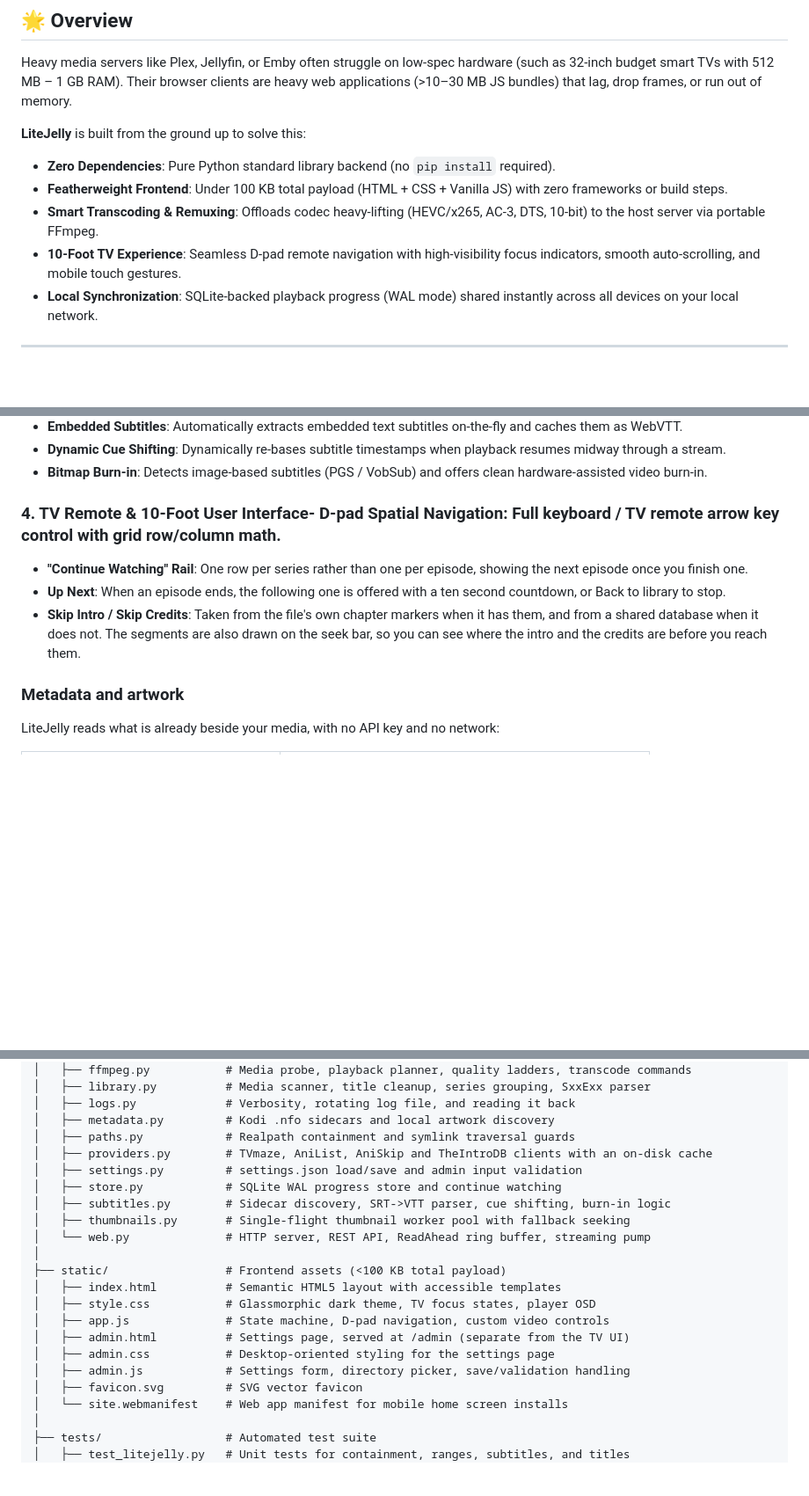
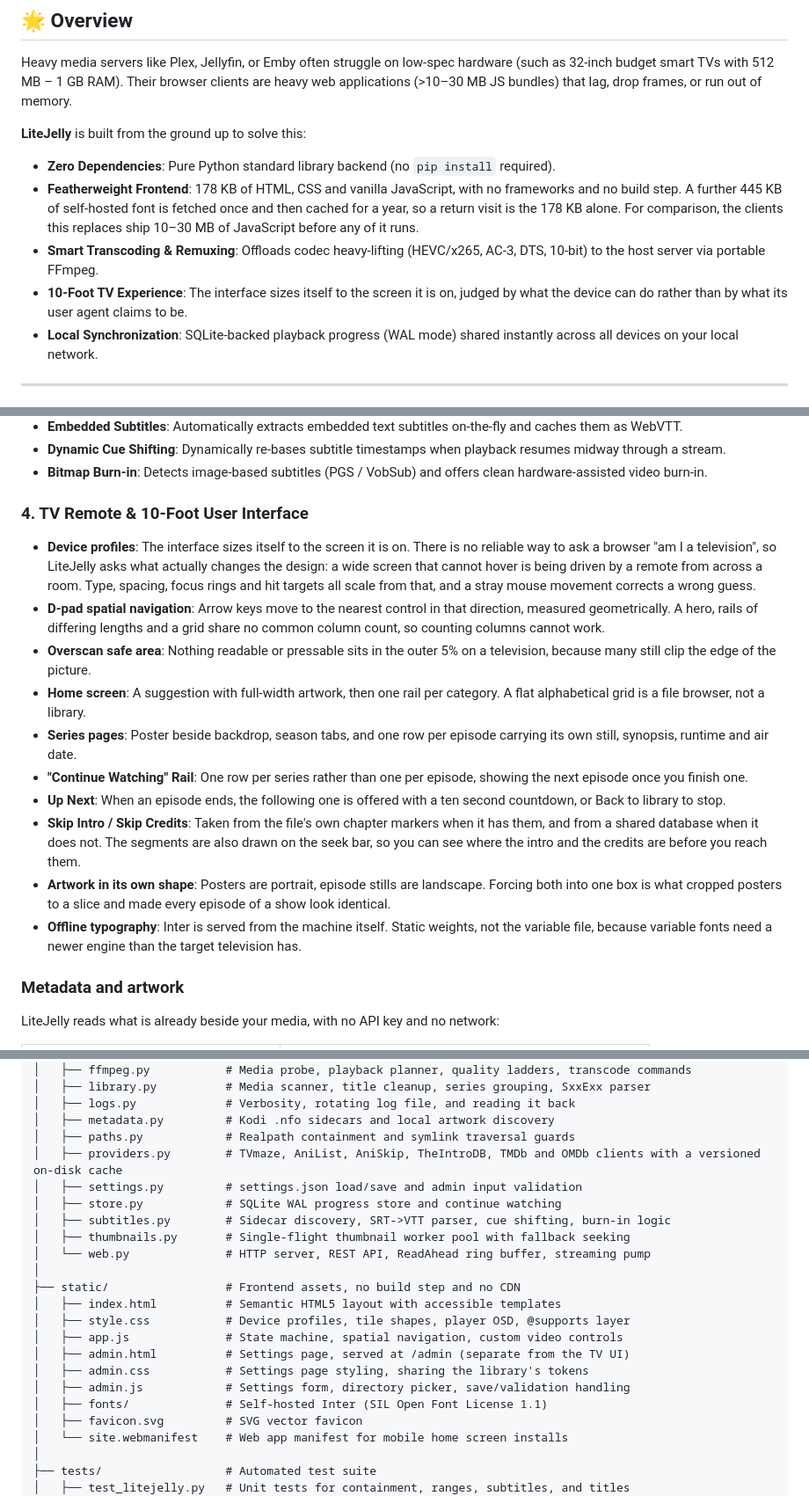
Before and after one commit to surajb2000/LiteJelly, a Markdown page: README.md, 3 parts joined by grey strips. Shown at 88% size. Drawn GitHub-style; blank space fills up the shorter version.

```diff
--- a/README.md
+++ b/README.md
@@ -10,9 +10,9 @@ Heavy media servers like Plex, Jellyfin, or Emby often struggle on low-spec hard
 
 **LiteJelly** is built from the ground up to solve this:
 - **Zero Dependencies**: Pure Python standard library backend (no `pip install` required).
-- **Featherweight Frontend**: Under 100 KB total payload (HTML + CSS + Vanilla JS) with zero frameworks or build steps.
+- **Featherweight Frontend**: 178 KB of HTML, CSS and vanilla JavaScript, with no frameworks and no build step. A further 445 KB of self-hosted font is fetched once and then cached for a year, so a return visit is the 178 KB alone. For comparison, the clients this replaces ship 10–30 MB of JavaScript before any of it runs.
 - **Smart Transcoding & Remuxing**: Offloads codec heavy-lifting (HEVC/x265, AC-3, DTS, 10-bit) to the host server via portable FFmpeg.
-- **10-Foot TV Experience**: Seamless D-pad remote navigation with high-visibility focus indicators, smooth auto-scrolling, and mobile touch gestures.
+- **10-Foot TV Experience**: The interface sizes itself to the screen it is on, judged by what the device can do rather than by what its user agent claims to be.
 - **Local Synchronization**: SQLite-backed playback progress (WAL mode) shared instantly across all devices on your local network.
 
 ---
@@ -71,10 +71,18 @@ LiteJelly probes every video before streaming to find the fastest, lowest-overhe
 - **Dynamic Cue Shifting**: Dynamically re-bases subtitle timestamps when playback resumes midway through a stream.
 - **Bitmap Burn-in**: Detects image-based subtitles (PGS / VobSub) and offers clean hardware-assisted video burn-in.
 
-### 4. TV Remote & 10-Foot User Interface- **D-pad Spatial Navigation**: Full keyboard / TV remote arrow key control with grid row/column math.
+### 4. TV Remote & 10-Foot User Interface
+
+- **Device profiles**: The interface sizes itself to the screen it is on. There is no reliable way to ask a browser "am I a television", so LiteJelly asks what actually changes the design: a wide screen that cannot hover is being driven by a remote from across a room. Type, spacing, focus rings and hit targets all scale from that, and a stray mouse movement corrects a wrong guess.
+- **D-pad spatial navigation**: Arrow keys move to the nearest control in that direction, measured geometrically. A hero, rails of differing lengths and a grid share no common column count, so counting columns cannot work.
+- **Overscan safe area**: Nothing readable or pressable sits in the outer 5% on a television, because many still clip the edge of the picture.
+- **Home screen**: A suggestion with full-width artwork, then one rail per category. A flat alphabetical grid is a file browser, not a library.
+- **Series pages**: Poster beside backdrop, season tabs, and one row per episode carrying its own still, synopsis, runtime and air date.
 - **"Continue Watching" Rail**: One row per series rather than one per episode, showing the next episode once you finish one.
 - **Up Next**: When an episode ends, the following one is offered with a ten second countdown, or Back to library to stop.
 - **Skip Intro / Skip Credits**: Taken from the file's own chapter markers when it has them, and from a shared database when it does not. The segments are also drawn on the seek bar, so you can see where the intro and the credits are before you reach them.
+- **Artwork in its own shape**: Posters are portrait, episode stills are landscape. Forcing both into one box is what cropped posters to a slice and made every episode of a show look identical.
+- **Offline typography**: Inter is served from the machine itself. Static weights, not the variable file, because variable fonts need a newer engine than the target television has.
 
 ### Metadata and artwork
 
@@ -159,20 +167,21 @@ lucid-fermi/
 │   ├── logs.py             # Verbosity, rotating log file, and reading it back
 │   ├── metadata.py         # Kodi .nfo sidecars and local artwork discovery
 │   ├── paths.py            # Realpath containment and symlink traversal guards
-│   ├── providers.py        # TVmaze, AniList, AniSkip and TheIntroDB clients with an on-disk cache
+│   ├── providers.py        # TVmaze, AniList, AniSkip, TheIntroDB, TMDb and OMDb clients with a versioned on-disk cache
 │   ├── settings.py         # settings.json load/save and admin input validation
 │   ├── store.py            # SQLite WAL progress store and continue watching
 │   ├── subtitles.py        # Sidecar discovery, SRT->VTT parser, cue shifting, burn-in logic
 │   ├── thumbnails.py       # Single-flight thumbnail worker pool with fallback seeking
 │   └── web.py              # HTTP server, REST API, ReadAhead ring buffer, streaming pump
 │
-├── static/                 # Frontend assets (<100 KB total payload)
+├── static/                 # Frontend assets, no build step and no CDN
 │   ├── index.html          # Semantic HTML5 layout with accessible templates
-│   ├── style.css           # Glassmorphic dark theme, TV focus states, player OSD
-│   ├── app.js              # State machine, D-pad navigation, custom video controls
+│   ├── style.css           # Device profiles, tile shapes, player OSD, @supports layer
+│   ├── app.js              # State machine, spatial navigation, custom video controls
 │   ├── admin.html          # Settings page, served at /admin (separate from the TV UI)
-│   ├── admin.css           # Desktop-oriented styling for the settings page
+│   ├── admin.css           # Settings page styling, sharing the library's tokens
 │   ├── admin.js            # Settings form, directory picker, save/validation handling
+│   ├── fonts/              # Self-hosted Inter (SIL Open Font License 1.1)
 │   ├── favicon.svg         # SVG vector favicon
 │   └── site.webmanifest    # Web app manifest for mobile home screen installs
 │
```
Also changed, not shown: other parts of README.md (+75 -30 lines).
